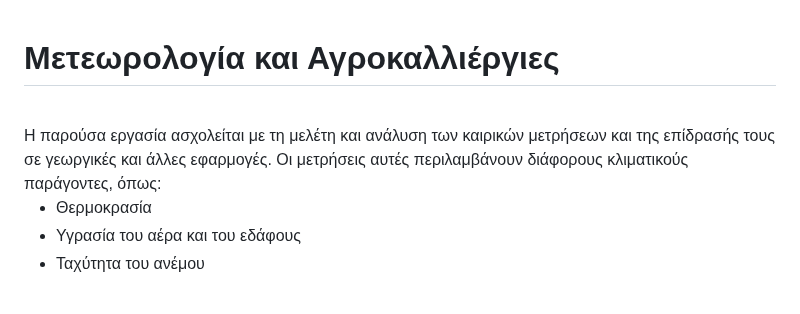
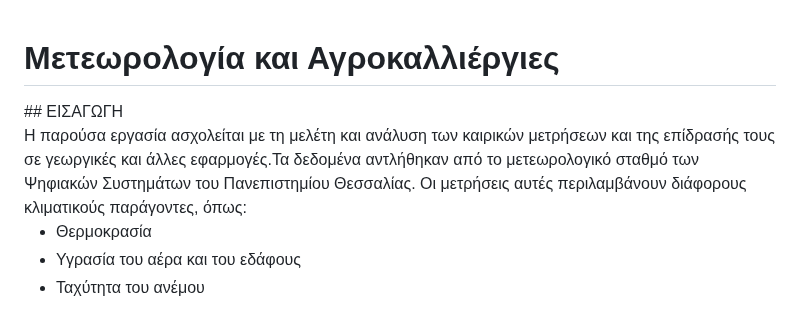
Before and after one commit to mromg333/meteo, a Markdown page: README.md, the part around the change. GitHub-like rendering.

```diff
--- a/README.md
+++ b/README.md
@@ -1,7 +1,8 @@
 # Μετεωρολογία και Αγροκαλλιέργιες
 <div style="text-align: left;">
+ ## ΕΙΣΑΓΩΓΗ
 <br>
-Η παρούσα εργασία ασχολείται με τη μελέτη και ανάλυση των καιρικών μετρήσεων και της επίδρασής τους σε γεωργικές και άλλες εφαρμογές. Οι μετρήσεις αυτές περιλαμβάνουν διάφορους κλιματικούς παράγοντες, όπως:
+Η παρούσα εργασία ασχολείται με τη μελέτη και ανάλυση των καιρικών μετρήσεων και της επίδρασής τους σε γεωργικές και άλλες εφαρμογές.Τα δεδομένα αντλήθηκαν από το μετεωρολογικό σταθμό των Ψηφιακών Συστημάτων του Πανεπιστημίου Θεσσαλίας. Οι μετρήσεις αυτές περιλαμβάνουν διάφορους κλιματικούς παράγοντες, όπως:
 </br>
 
 - Θερμοκρασία
```
